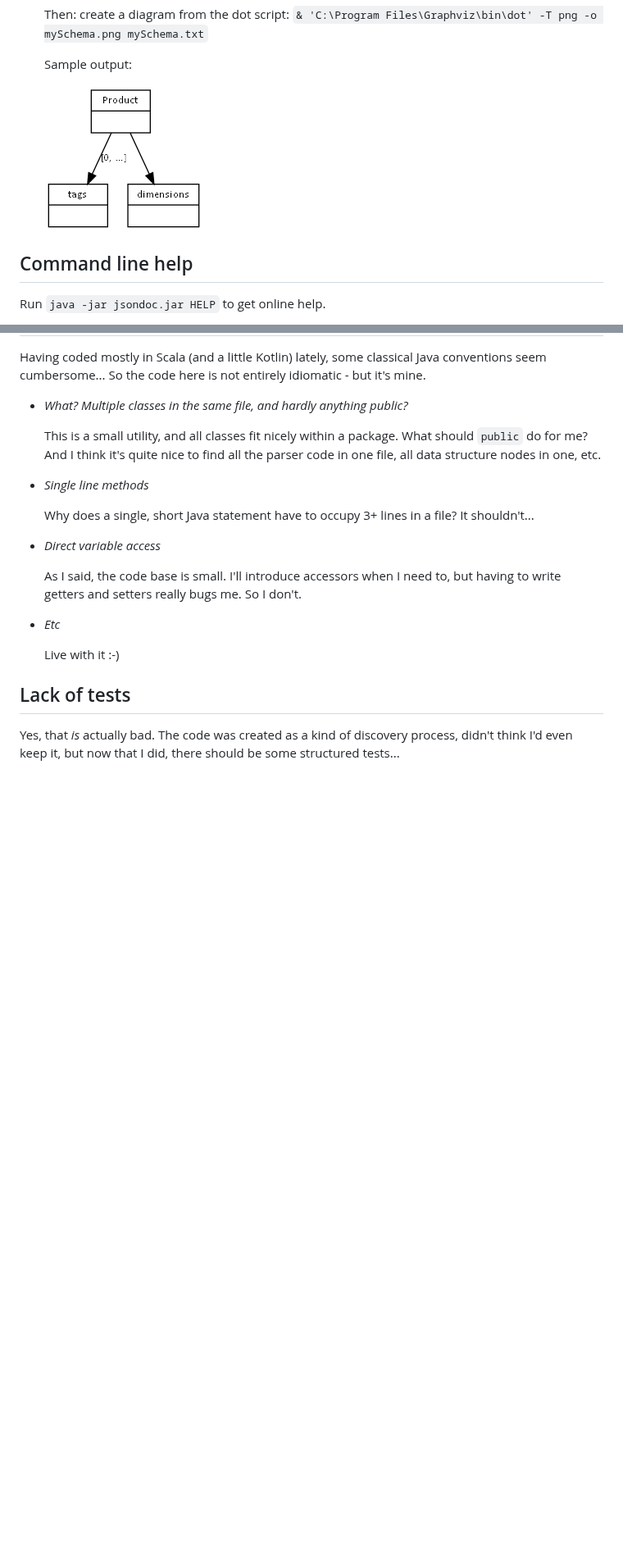
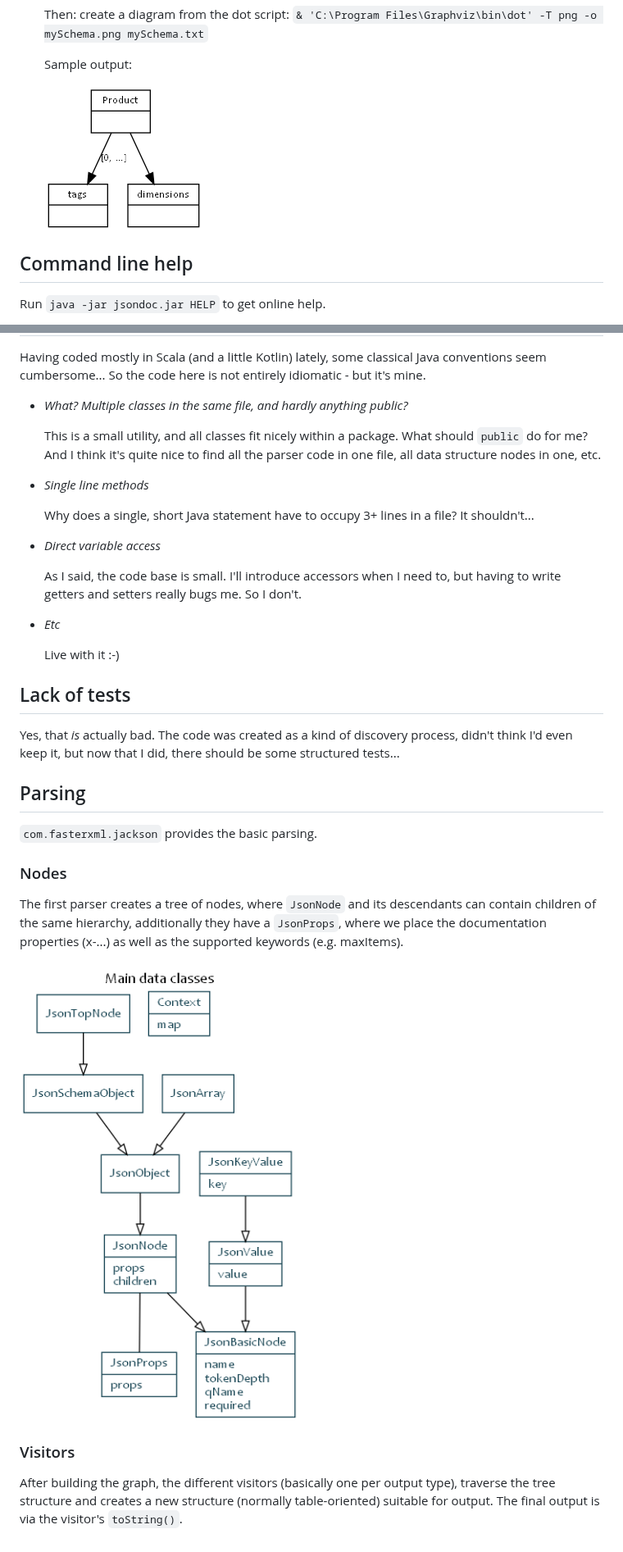
Before and after one commit to larsreed/jsonschemadocs, a Markdown page: README.md, 2 parts joined by grey strips. Shown at 82% size. Drawn GitHub-style; pictures changed too: docs/nodes.png (added); blank space fills up the shorter version.

```diff
--- a/README.md
+++ b/README.md
@@ -118,7 +118,7 @@ Currently, three types of documentation are supported.
 
    Sample output:
 
-   ![example](sample-graph.png)
+   ![example](docs/sample-graph.png)
 
 ## Command line help
 Run `java -jar jsondoc.jar HELP` to get online help.
@@ -190,3 +187,18 @@ So the code here is not entirely idiomatic - but it's mine.
 
 Yes, that *is* actually bad.  The code was created as a kind of discovery process, didn't think I'd even keep it,
 but now that I did, there should be some structured tests...
+
+## Parsing
+`com.fasterxml.jackson` provides the basic parsing.
+
+### Nodes
+The first parser creates a tree of nodes, where `JsonNode` and its descendants can contain children of the same hierarchy,
+additionally they have a `JsonProps`, where we place the documentation properties (x-...) as well as the supported keywords
+(e.g. maxItems).
+
+![example](docs/nodes.png)
+
+### Visitors
+After building the graph, the different visitors (basically one per output type), traverse the tree
+structure and creates a new structure (normally table-oriented) suitable for output.
+The final output is via the visitor's `toString()`.
```
Also changed, not shown: other parts of README.md (+2 -5 lines), docs/sample-graph.png (renamed from sample-graph.png), docs/sample-html.png (renamed from sample-html.png), 3 other files.
